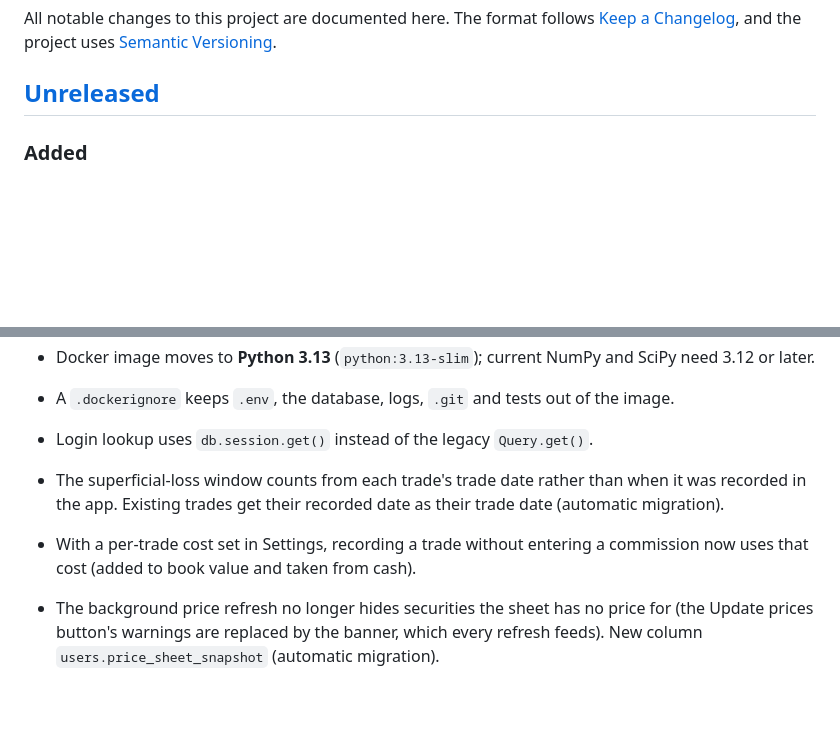
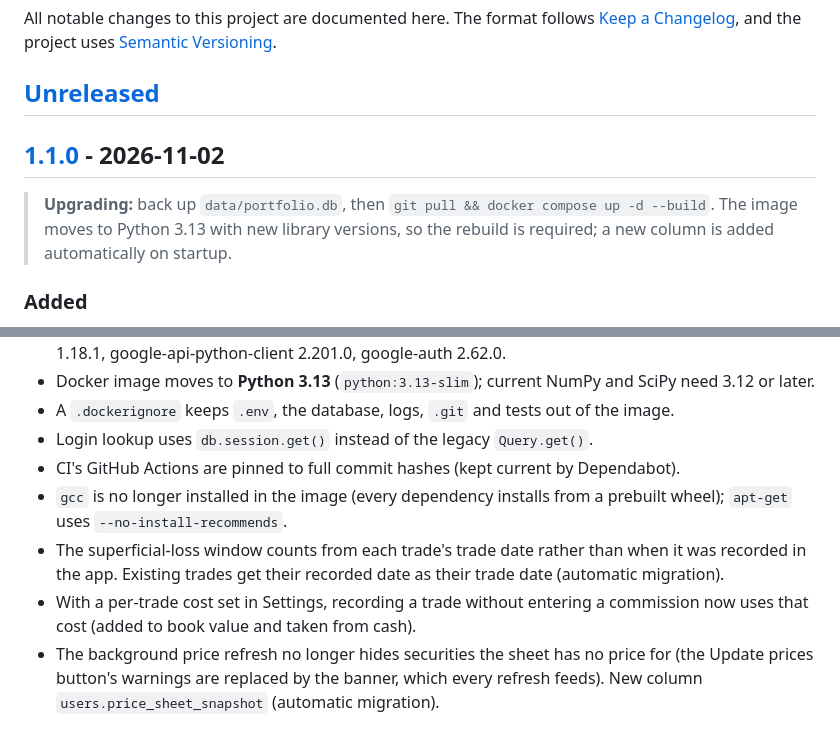
Before and after one commit to whoischristopher/portfolio-rebalancer, a Markdown page: CHANGELOG.md, 2 parts joined by grey strips. Drawn GitHub-style; blank space fills up the shorter version.

Commit message:
CHANGELOG: release 1.1.0
Co-Authored-By: Claude Opus 5.5 <noreply@anthropic.com>
Claude-Session: https://claude.ai/code/session_01DyiTd1HSEqdBUW4wt7oY9B

```diff
--- a/CHANGELOG.md
+++ b/CHANGELOG.md
@@ -5,6 +5,11 @@ The format follows [Keep a Changelog](https://keepachangelog.com/en/1.1.0/), and
 [Semantic Versioning](https://semver.org/spec/v2.0.0.html).
 
 ## [Unreleased]
+
+## [1.1.0] - 2026-11-02
+
+> **Upgrading:** back up `data/portfolio.db`, then `git pull && docker compose up -d --build`. The image moves to
+> Python 3.13 with new library versions, so the rebuild is required; a new column is added automatically on startup.
 
 ### Added
 - **Record the actual fill** when a trade is executed: fill price, quantity, commission and trade date, pre-filled
@@ -29,11 +34,13 @@ The format follows [Keep a Changelog](https://keepachangelog.com/en/1.1.0/), and
 - Docker image moves to **Python 3.13** (`python:3.13-slim`); current NumPy and SciPy need 3.12 or later.
 - A `.dockerignore` keeps `.env`, the database, logs, `.git` and tests out of the image.
 - Login lookup uses `db.session.get()` instead of the legacy `Query.get()`.
+- CI's GitHub Actions are pinned to full commit hashes (kept current by Dependabot).
+- `gcc` is no longer installed in the image (every dependency installs from a prebuilt wheel); `apt-get` uses
+  `--no-install-recommends`.
 - The superficial-loss window counts from each trade's trade date rather than when it was recorded in the app.
   Existing trades get their recorded date as their trade date (automatic migration).
 - With a per-trade cost set in Settings, recording a trade without entering a commission now uses that cost
   (added to book value and taken from cash).
-
 - The background price refresh no longer hides securities the sheet has no price for (the Update prices
   button's warnings are replaced by the banner, which every refresh feeds). New column `users.price_sheet_snapshot`
   (automatic migration).
```
Also changed, not shown: other parts of CHANGELOG.md (+2 -1 lines).
